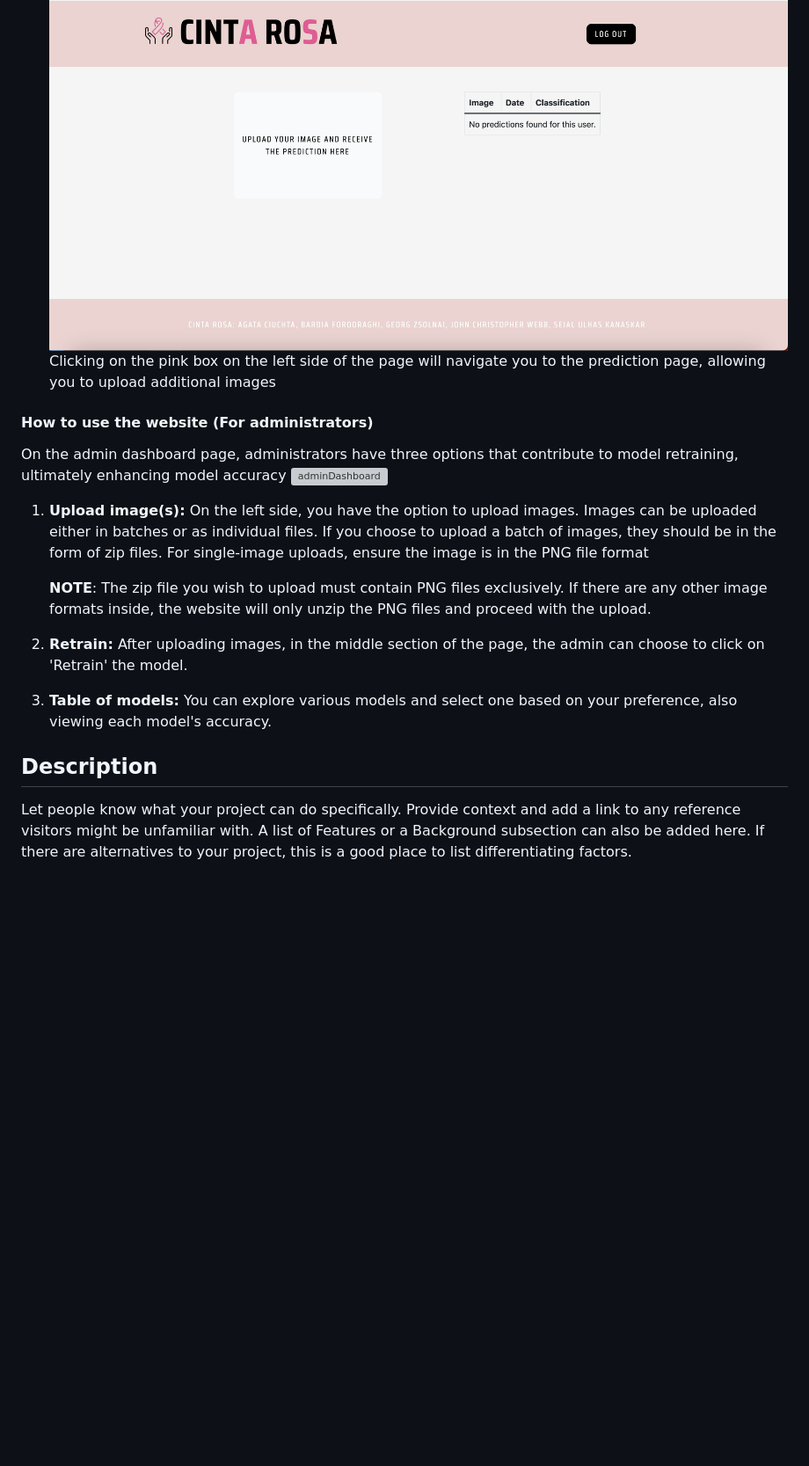
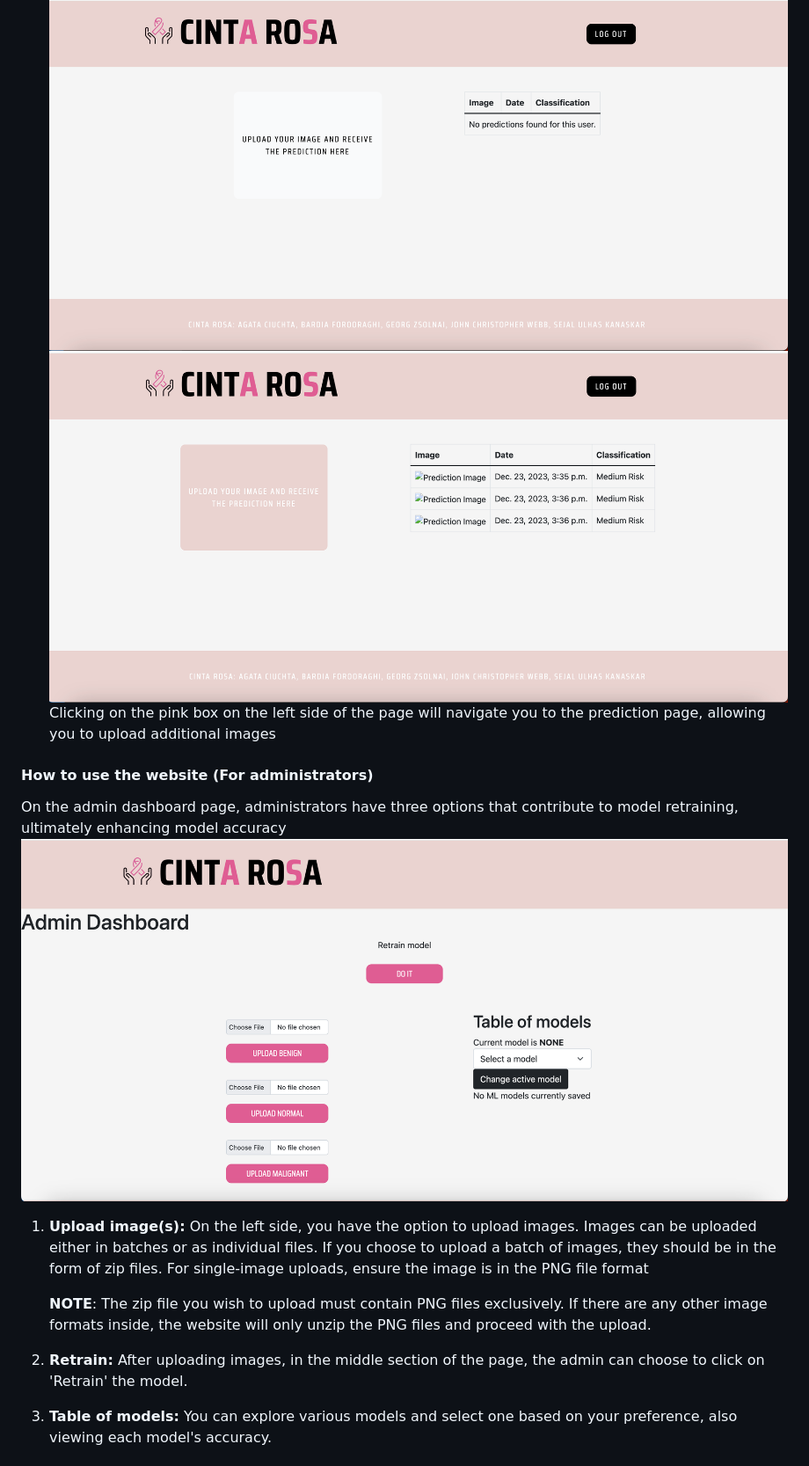
Before and after one commit to JohnWebb00/CintaRosa, a Markdown page: README.md, the part around the change printed below. Shown: that part at 88% size. GitHub-like rendering; pictures changed too: screenshots/user-dashboard-predictions.png (added); blank space fills up the shorter version; grey boxes are pictures that could not be loaded.

```diff
--- a/README.md
+++ b/README.md
@@ -161,11 +163,12 @@ If you're using Django, perform the database migrations:
 ![predictionPage](screenshots/prediction-page.png)
 4. On the user dashboard page, you can view the upload history of your images, including associated date and corresponding results
 ![userDashboard](screenshots/user-dashboard.png)
+![userDashboardPrediction](screenshots/user-dashboard-predictions.png)
 Clicking on the pink box on the left side of the page will navigate you to the prediction page, allowing you to upload additional images
 
 #### How to use the website (For administrators)
 On the admin dashboard page, administrators have three options that contribute to model retraining, ultimately enhancing model accuracy
-![adminDashboard](admin-dashboard.png)
+![adminDashboard](screenshots/admin-dashboard.png)
 
 1. **Upload image(s):** On the left side, you have the option to upload images. Images can be uploaded either in batches or as individual files. If you choose to upload a batch of images, they should be in the form of zip files. For single-image uploads, ensure the image is in the PNG file format
 
@@ -175,6 +178,4 @@ On the admin dashboard page, administrators have three options that contribute t
 
 3. **Table of models:** You can explore various models and select one based on your preference, also viewing each model's accuracy.
 
-## Description
-Let people know what your project can do specifically. Provide context and add a link to any reference visitors might be unfamiliar with. A list of Features or a Background subsection can also be added here. If there are alternatives to your project, this is a good place to list differentiating factors.
 
```
Also changed, not shown: other parts of README.md (+9 -8 lines), screenshots/db.png (added), screenshots/directory-structure.png (added).
